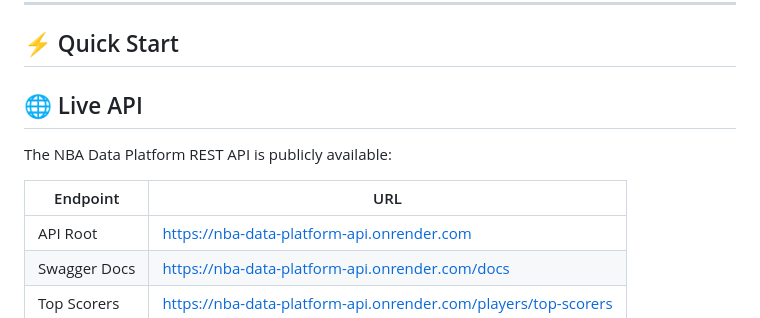
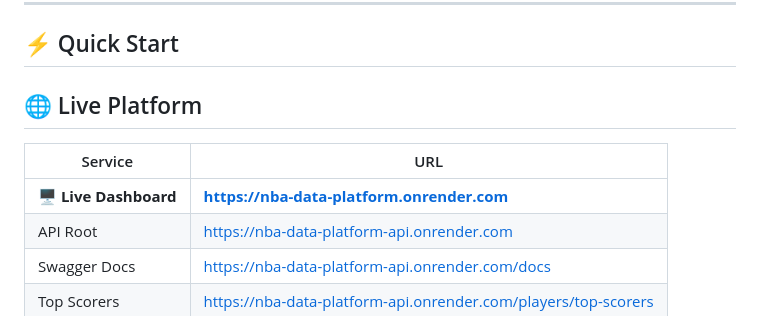
Before and after one commit to GuilhermePires21890/nba-data-platform-reconstruction, a Markdown page: README.md, the part around the change. GitHub-like rendering.

Commit message:
docs: add live dashboard URL, rename section to Live Platform

```diff
--- a/README.md
+++ b/README.md
@@ -123,12 +123,11 @@ Built with **Metabase** on top of **PostgreSQL**, covering 25 seasons of NBA his
 
 ## ⚡ Quick Start
 
-## 🌐 Live API
+## 🌐 Live Platform
 
-The NBA Data Platform REST API is publicly available:
-
-| Endpoint | URL |
+| Service | URL |
 |---|---|
+| **🖥️ Live Dashboard** | **https://nba-data-platform.onrender.com** |
 | API Root | https://nba-data-platform-api.onrender.com |
 | Swagger Docs | https://nba-data-platform-api.onrender.com/docs |
 | Top Scorers | https://nba-data-platform-api.onrender.com/players/top-scorers |
```
